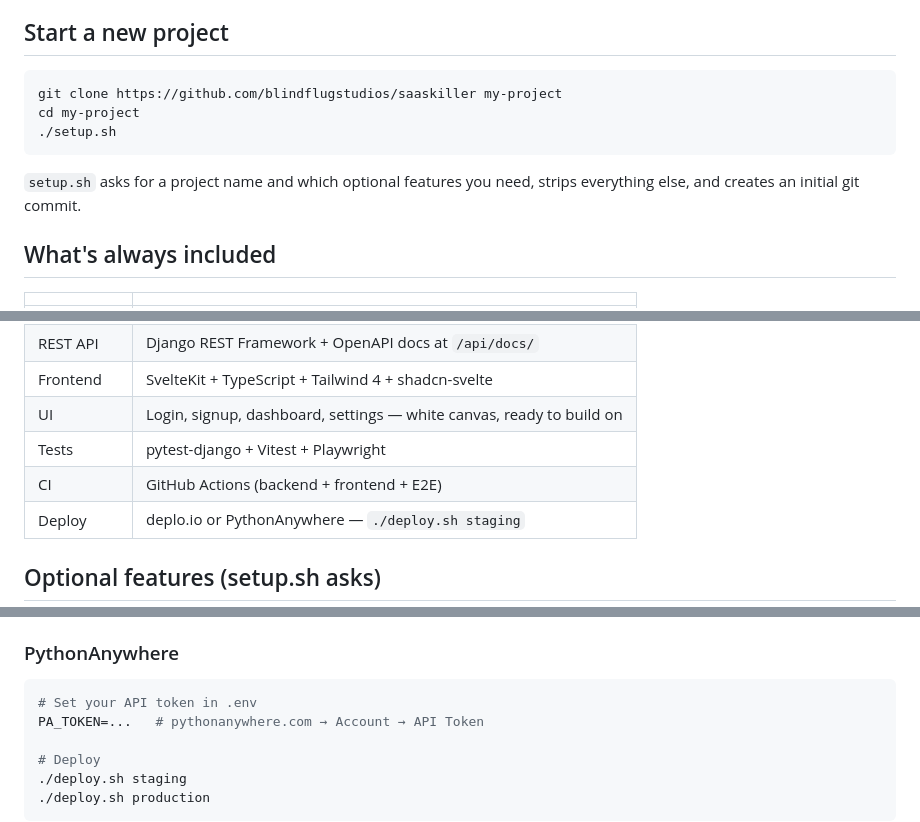
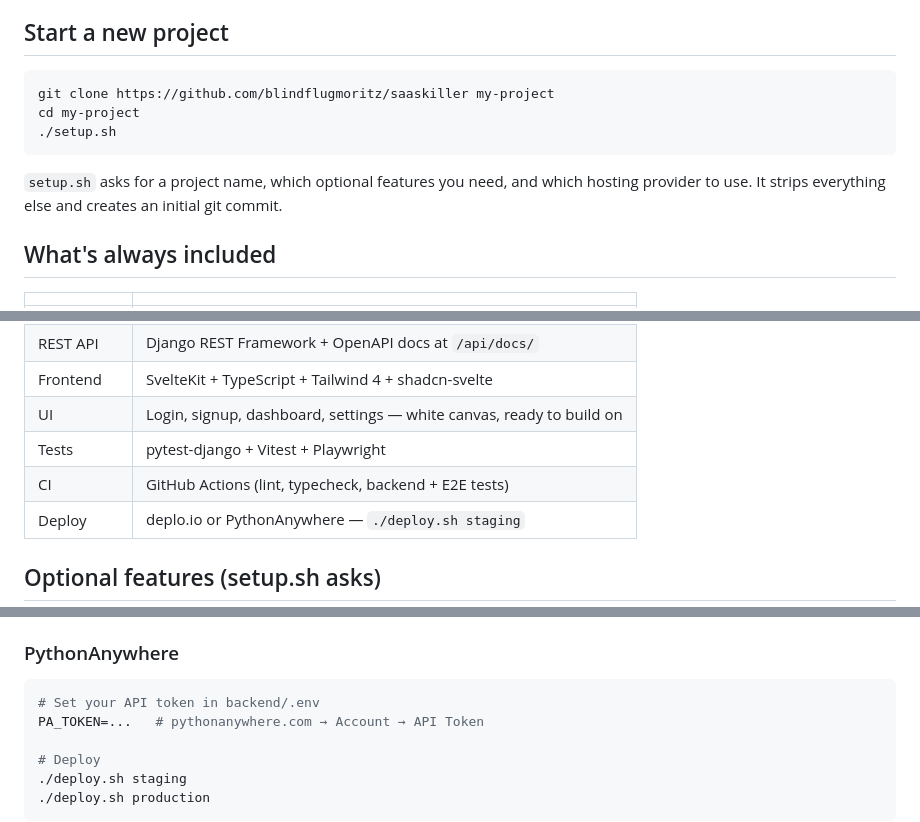
Before and after one commit to blindflugmoritz/saaskiller, a Markdown page: README.md, 3 parts joined by grey strips. Rendered like a GitHub page.

````diff
--- a/README.md
+++ b/README.md
@@ -5,12 +5,12 @@ Forkable SaaS template. Django 5 + SvelteKit. Deploy to deplo.io or PythonAnywhe
 ## Start a new project
 
 ```bash
-git clone https://github.com/blindflugstudios/saaskiller my-project
+git clone https://github.com/blindflugmoritz/saaskiller my-project
 cd my-project
 ./setup.sh
 ```
 
-`setup.sh` asks for a project name and which optional features you need, strips everything else, and creates an initial git commit.
+`setup.sh` asks for a project name, which optional features you need, and which hosting provider to use. It strips everything else and creates an initial git commit.
 
 ## What's always included
 
@@ -23,7 +23,7 @@ cd my-project
 | Frontend | SvelteKit + TypeScript + Tailwind 4 + shadcn-svelte |
 | UI | Login, signup, dashboard, settings — white canvas, ready to build on |
 | Tests | pytest-django + Vitest + Playwright |
-| CI | GitHub Actions (backend + frontend + E2E) |
+| CI | GitHub Actions (lint, typecheck, backend + E2E tests) |
 | Deploy | deplo.io or PythonAnywhere — `./deploy.sh staging` |
 
 ## Optional features (setup.sh asks)
@@ -119,7 +130,7 @@ Migrations run automatically on every deploy (`release:` in Procfile).
 ### PythonAnywhere
 
 ```bash
-# Set your API token in .env
+# Set your API token in backend/.env
 PA_TOKEN=...   # pythonanywhere.com → Account → API Token
 
 # Deploy
````
Also changed, not shown: other parts of README.md (+22 -11 lines).
